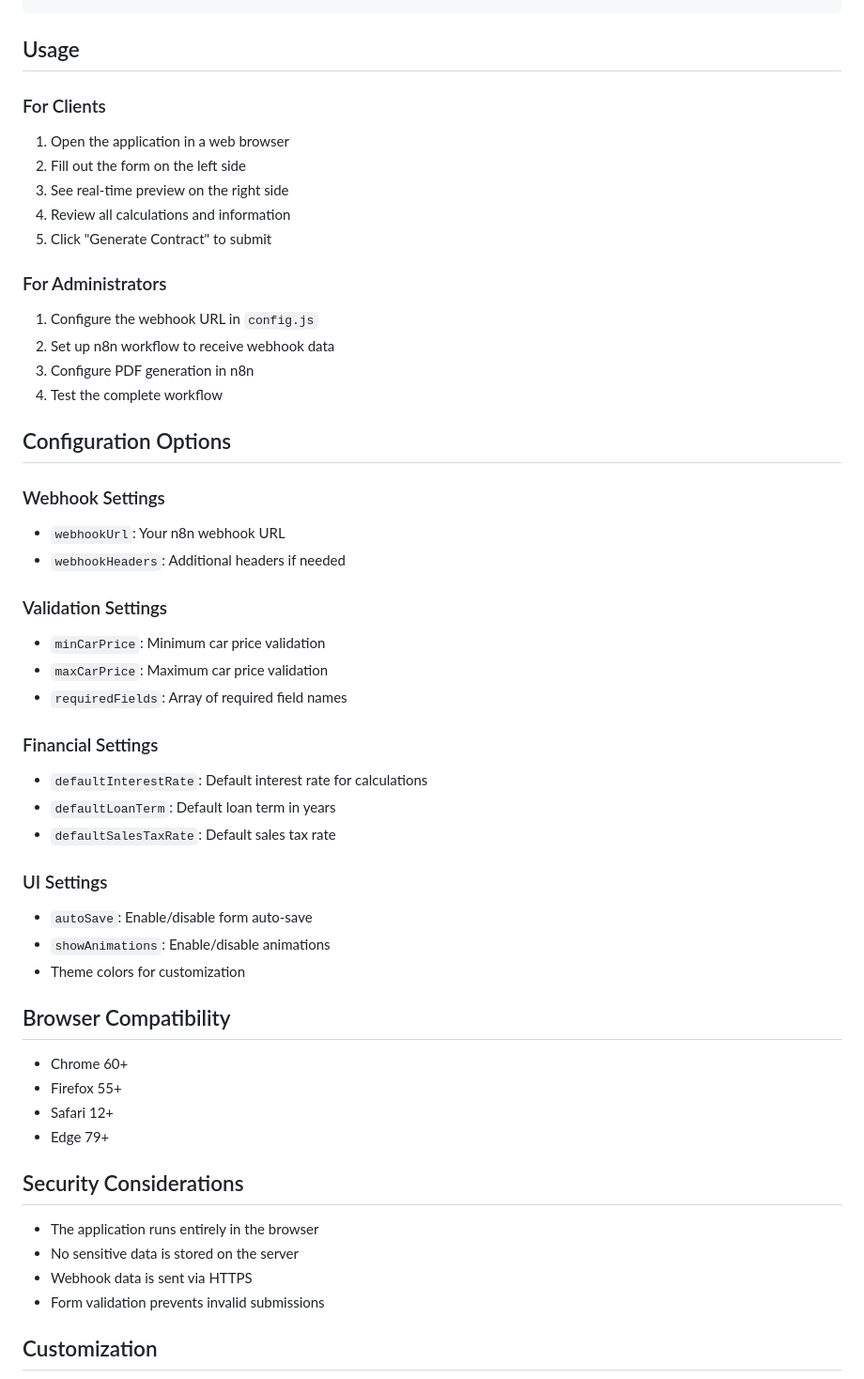
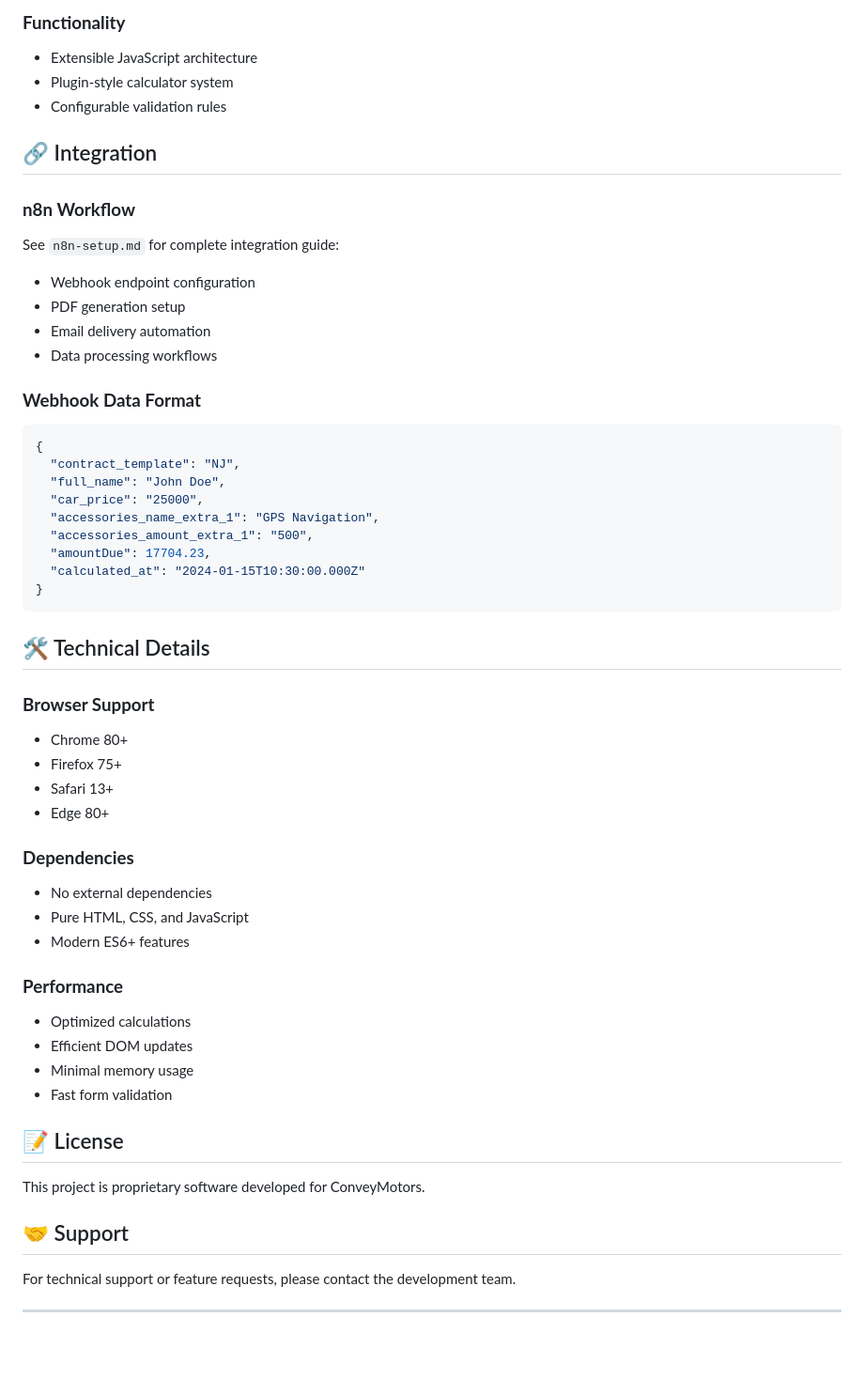
Before and after one commit to bohdanbok/convey_motors_calc, a Markdown page: README.md, the part around one of its changes. Shown at 94% size. Drawn GitHub-style; blank space fills up the shorter version.

````diff
--- a/README.md
+++ b/README.md
@@ -120,54 +116,56 @@ ConveyMotors Contract/
+### **Functionality**
+- Extensible JavaScript architecture
+- Plugin-style calculator system
+- Configurable validation rules
+
+## 🔗 Integration
+
+### **n8n Workflow**
+See `n8n-setup.md` for complete integration guide:
+- Webhook endpoint configuration
+- PDF generation setup
+- Email delivery automation
+- Data processing workflows
+
+### **Webhook Data Format**
+```json
+{
+  "contract_template": "NJ",
+  "full_name": "John Doe",
+  "car_price": "25000",
+  "accessories_name_extra_1": "GPS Navigation",
+  "accessories_amount_extra_1": "500",
+  "amountDue": 17704.23,
+  "calculated_at": "2024-01-15T10:30:00.000Z"
+}
 ```
 
-## Usage
+## 🛠️ Technical Details
 
-### For Clients
-1. Open the application in a web browser
-2. Fill out the form on the left side
-3. See real-time preview on the right side
-4. Review all calculations and information
-5. Click "Generate Contract" to submit
+### **Browser Support**
+- Chrome 80+
+- Firefox 75+
+- Safari 13+
+- Edge 80+
 
-### For Administrators
-1. Configure the webhook URL in `config.js`
-2. Set up n8n workflow to receive webhook data
-3. Configure PDF generation in n8n
-4. Test the complete workflow
+### **Dependencies**
+- No external dependencies
+- Pure HTML, CSS, and JavaScript
+- Modern ES6+ features
 
-## Configuration Options
+### **Performance**
+- Optimized calculations
+- Efficient DOM updates
+- Minimal memory usage
+- Fast form validation
 
-### Webhook Settings
-- `webhookUrl`: Your n8n webhook URL
-- `webhookHeaders`: Additional headers if needed
+## 📝 License
 
-### Validation Settings
-- `minCarPrice`: Minimum car price validation
-- `maxCarPrice`: Maximum car price validation
-- `requiredFields`: Array of required field names
+This project is proprietary software developed for ConveyMotors.
 
-### Financial Settings
-- `defaultInterestRate`: Default interest rate for calculations
-- `defaultLoanTerm`: Default loan term in years
-- `defaultSalesTaxRate`: Default sales tax rate
+## 🤝 Support
 
-### UI Settings
-- `autoSave`: Enable/disable form auto-save
-- `showAnimations`: Enable/disable animations
-- Theme colors for customization
+For technical support or feature requests, please contact the development team.
 
-## Browser Compatibility
+---
 
-- Chrome 60+
-- Firefox 55+
-- Safari 12+
-- Edge 79+
-
-## Security Considerations
-
-- The application runs entirely in the browser
-- No sensitive data is stored on the server
-- Webhook data is sent via HTTPS
-- Form validation prevents invalid submissions
-
-## Customization
-
````
Also changed, not shown: other parts of README.md (+93 -132 lines).
